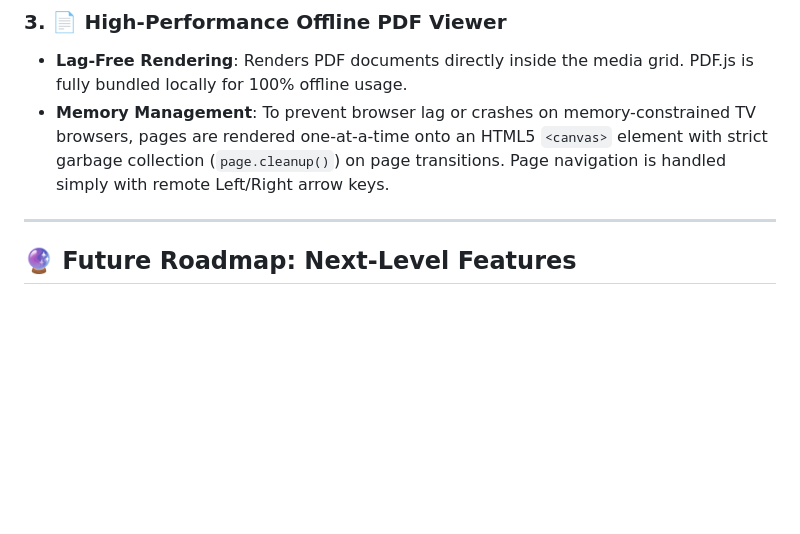
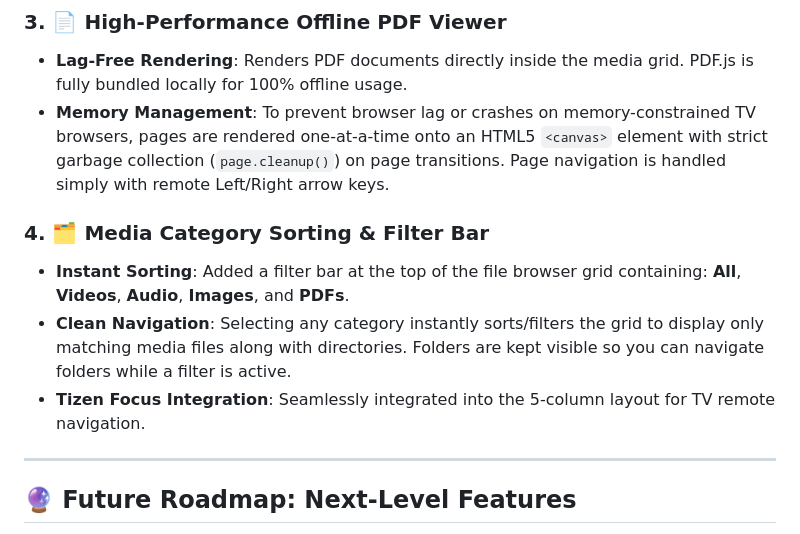
Before and after one commit to VarshuAi/fastdrop-tv, a Markdown page: walkthrough.md, the part around the change. Drawn GitHub-style; blank space fills up the shorter version.

Commit message:
docs: Document media category sorting and filter bar features in walkthrough

```diff
--- a/walkthrough.md
+++ b/walkthrough.md
@@ -236,6 +236,11 @@ We have successfully implemented and verified all premium audio and PDF features
 * **Lag-Free Rendering**: Renders PDF documents directly inside the media grid. PDF.js is fully bundled locally for 100% offline usage.
 * **Memory Management**: To prevent browser lag or crashes on memory-constrained TV browsers, pages are rendered one-at-a-time onto an HTML5 `<canvas>` element with strict garbage collection (`page.cleanup()`) on page transitions. Page navigation is handled simply with remote Left/Right arrow keys.
 
+### 4. 🗂️ Media Category Sorting & Filter Bar
+* **Instant Sorting**: Added a filter bar at the top of the file browser grid containing: **All**, **Videos**, **Audio**, **Images**, and **PDFs**.
+* **Clean Navigation**: Selecting any category instantly sorts/filters the grid to display only matching media files along with directories. Folders are kept visible so you can navigate folders while a filter is active.
+* **Tizen Focus Integration**: Seamlessly integrated into the 5-column layout for TV remote navigation.
+
 ---
 
 ## 🔮 Future Roadmap: Next-Level Features
```
